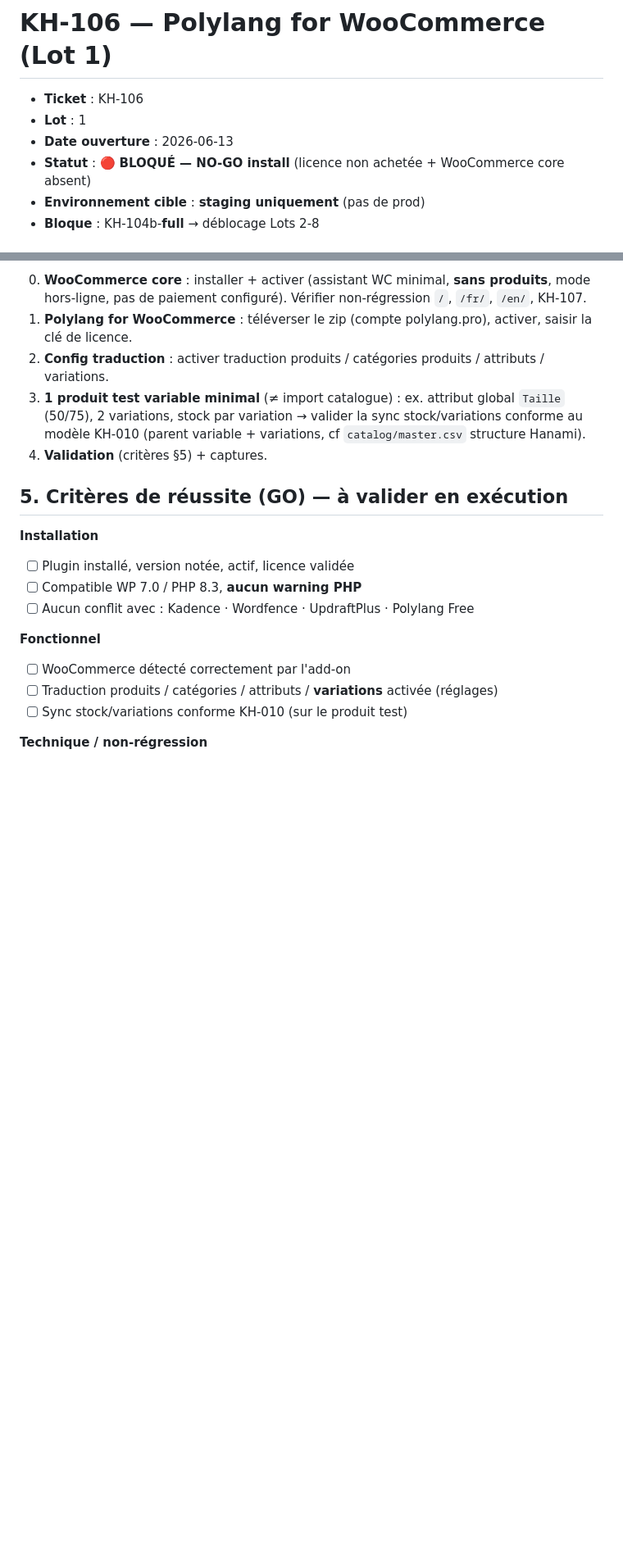
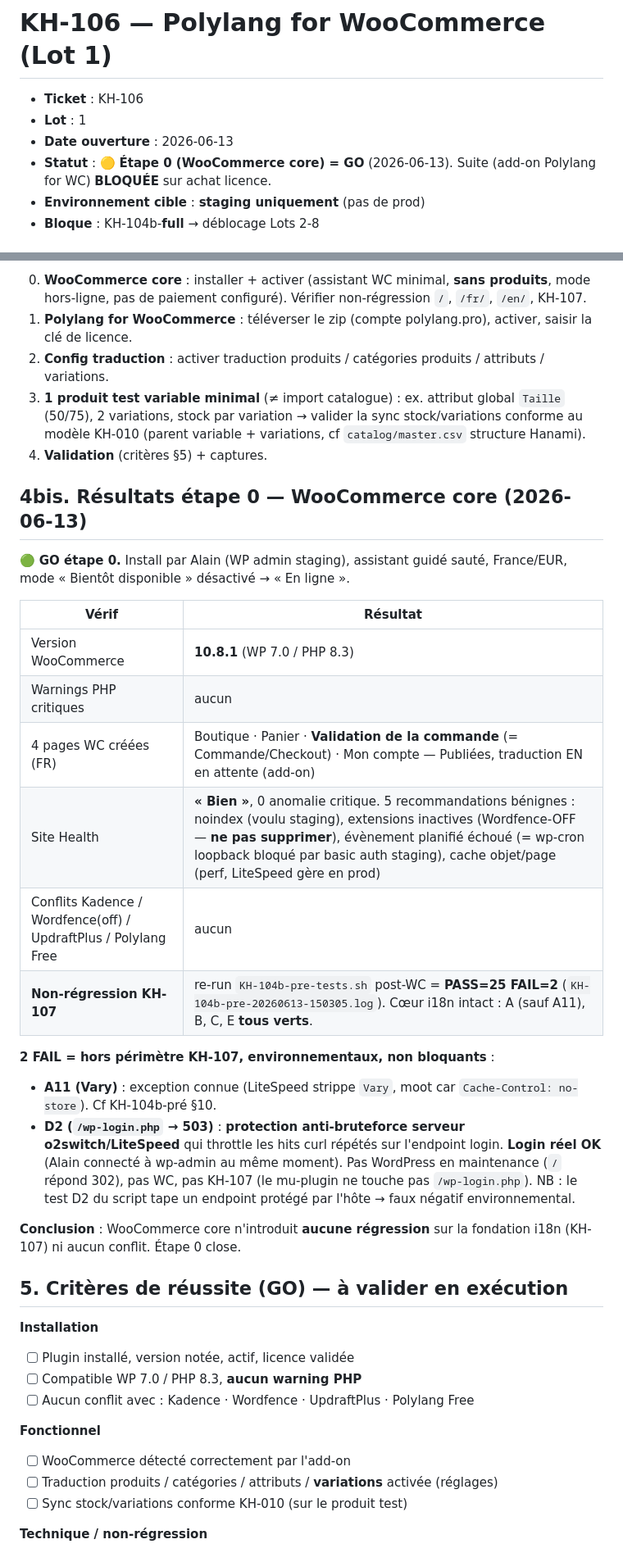
Before and after one commit to Ahlaoban/koinobori-house, a Markdown page: docs/lot1/KH-106-polylang-woocommerce.md, 2 parts joined by grey strips. Shown at 82% size. Rendered like a GitHub page; blank space fills up the shorter version.

Commit message:
docs(lot1): KH-106 etape 0 GO — WooCommerce core 10.8.1 installe, KH-107 non regresse
Install WC core staging (France/EUR, coming-soon off). 4 pages WC creees.
Site Health "Bien" (0 critique). Re-run non-regression post-WC = 25/27 :
coeur i18n KH-107 intact (A sauf Vary, B, C, E verts). 2 FAIL hors perimetre,
environnementaux : A11 Vary (LiteSpeed strippe, moot car no-store) ; D2
/wp-login.php 503 (anti-bruteforce hote o2switch sur hits curl, login reel OK).

Suite add-on Polylang for WC reste bloquee sur achat licence.

Co-Authored-By: Claude Opus 4.8 (1M context) <noreply@anthropic.com>

```diff
--- a/docs/lot1/KH-106-polylang-woocommerce.md
+++ b/docs/lot1/KH-106-polylang-woocommerce.md
@@ -3,7 +3,7 @@
 - **Ticket** : KH-106
 - **Lot** : 1
 - **Date ouverture** : 2026-06-13
-- **Statut** : 🔴 **BLOQUÉ — NO-GO install** (licence non achetée + WooCommerce core absent)
+- **Statut** : 🟡 **Étape 0 (WooCommerce core) = GO** (2026-06-13). Suite (add-on Polylang for WC) **BLOQUÉE** sur achat licence.
 - **Environnement cible** : **staging uniquement** (pas de prod)
 - **Bloque** : KH-104b-**full** → déblocage Lots 2-8
 
@@ -38,6 +38,25 @@ Sources : [pricing](https://polylang.pro/pricing/) · [produit WC](https://polyl
 2. **Config traduction** : activer traduction produits / catégories produits / attributs / variations.
 3. **1 produit test variable minimal** (≠ import catalogue) : ex. attribut global `Taille` (50/75), 2 variations, stock par variation → valider la sync stock/variations conforme au modèle KH-010 (parent variable + variations, cf `catalog/master.csv` structure Hanami).
 4. **Validation** (critères §5) + captures.
+
+## 4bis. Résultats étape 0 — WooCommerce core (2026-06-13)
+
+🟢 **GO étape 0.** Install par Alain (WP admin staging), assistant guidé sauté, France/EUR, mode « Bientôt disponible » désactivé → « En ligne ».
+
+| Vérif | Résultat |
+|---|---|
+| Version WooCommerce | **10.8.1** (WP 7.0 / PHP 8.3) |
+| Warnings PHP critiques | aucun |
+| 4 pages WC créées (FR) | Boutique · Panier · **Validation de la commande** (= Commande/Checkout) · Mon compte — Publiées, traduction EN en attente (add-on) |
+| Site Health | **« Bien »**, 0 anomalie critique. 5 recommandations bénignes : noindex (voulu staging), extensions inactives (Wordfence-OFF — **ne pas supprimer**), évènement planifié échoué (= wp-cron loopback bloqué par basic auth staging), cache objet/page (perf, LiteSpeed gère en prod) |
+| Conflits Kadence / Wordfence(off) / UpdraftPlus / Polylang Free | aucun |
+| **Non-régression KH-107** | re-run `KH-104b-pre-tests.sh` post-WC = **PASS=25 FAIL=2** (`KH-104b-pre-20260613-150305.log`). Cœur i18n intact : A (sauf A11), B, C, E **tous verts**. |
+
+**2 FAIL = hors périmètre KH-107, environnementaux, non bloquants** :
+- **A11 (Vary)** : exception connue (LiteSpeed strippe `Vary`, moot car `Cache-Control: no-store`). Cf KH-104b-pré §10.
+- **D2 (`/wp-login.php` → 503)** : **protection anti-bruteforce serveur o2switch/LiteSpeed** qui throttle les hits curl répétés sur l'endpoint login. **Login réel OK** (Alain connecté à wp-admin au même moment). Pas WordPress en maintenance (`/` répond 302), pas WC, pas KH-107 (le mu-plugin ne touche pas `/wp-login.php`). NB : le test D2 du script tape un endpoint protégé par l'hôte → faux négatif environnemental.
+
+**Conclusion** : WooCommerce core n'introduit **aucune régression** sur la fondation i18n (KH-107) ni aucun conflit. Étape 0 close.
 
 ## 5. Critères de réussite (GO) — à valider en exécution
 
```
Also changed, not shown: other parts of docs/lot1/KH-106-polylang-woocommerce.md (+1 -1 lines).
